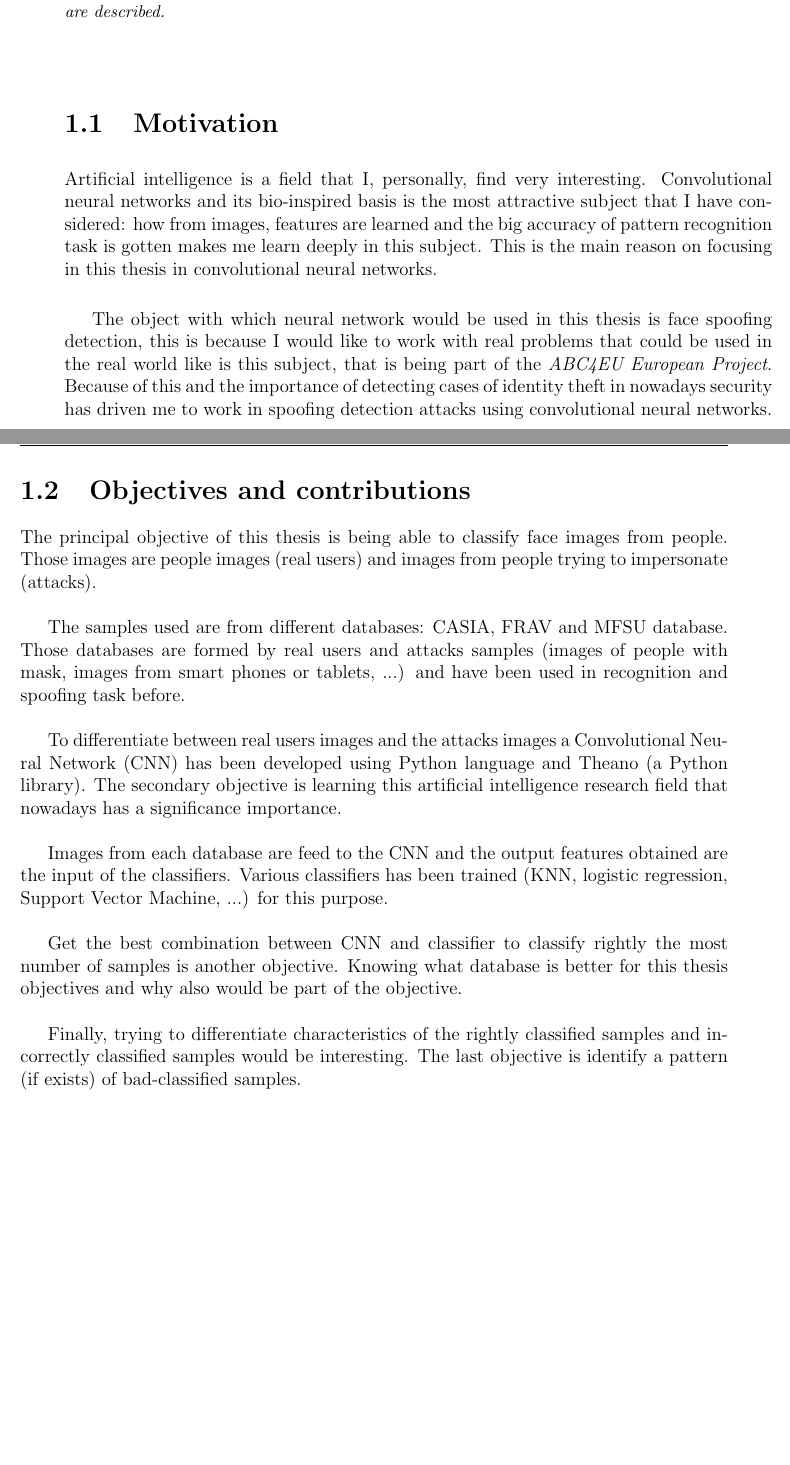
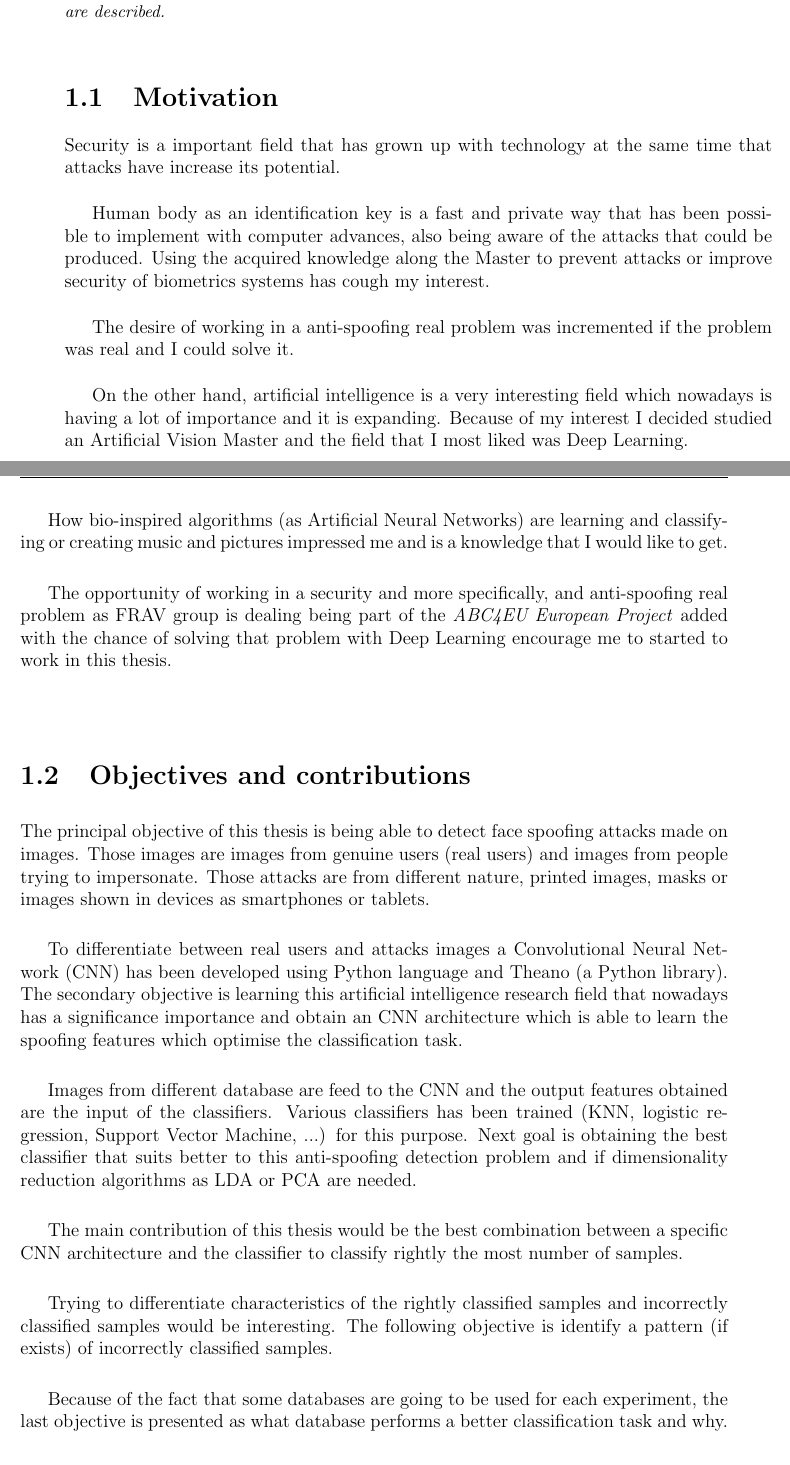
Before and after one commit to beatrizgoa/Latex_TFM, a LaTeX thesis (Memoria_TFM.tex, which reads Intro.tex): two parts of pages 9 and 10 of 94, joined at a grey line, cut so that both start at the same text, the shorter picture padded with empty space. Compiled offline with pdfLaTeX.

Commit message:
objetives modified

```diff
--- a/Intro.tex
+++ b/Intro.tex
@@ -6,22 +6,30 @@
 \emph{In this chapter why this thesis has been realized, its objectives and this document structure are described.\\}
 \end{small}
 \section{Motivation}
-Artificial intelligence is a field that I, personally, find very interesting. Convolutional neural networks and its bio-inspired basis is the most attractive subject that I have considered: how from images, features are learned and the big accuracy of pattern recognition task is gotten makes me learn deeply in this subject. This is the main reason on focusing in this thesis in convolutional neural networks.\\
+Security is a important field that has grown up with technology at the same time that attacks have increase its potential.\\
 
-The object with which neural network would be used in this thesis is face spoofing detection, this is because I would like to work with real problems that could be used in the real world like is this subject, that is being part of the \textit{ABC4EU European Project}. Because of this and the importance of detecting cases of identity theft in nowadays security has driven me to work in spoofing detection attacks using convolutional neural networks.
+Human body as an identification key is a fast and private way that has been possible to implement with computer advances, also being aware of the attacks that could be produced. Using the acquired knowledge along the Master to prevent attacks or improve security of biometrics systems has cough my interest.\\
+
+The desire of working in a anti-spoofing real problem was incremented if the problem was real and I could solve it.\\
+
+On the other hand, artificial intelligence is a very interesting field which nowadays is having a lot of importance and it is expanding. Because of my interest I decided studied an Artificial Vision Master and the field that I most liked was Deep Learning.\\
+
+How bio-inspired algorithms (as Artificial Neural Networks) are learning and classifying or creating music and pictures impressed me and is a knowledge that I would like to get.\\
+
+The opportunity of working in a security and more specifically, and anti-spoofing real problem as FRAV group is dealing being part of the \textit{ABC4EU European Project} added with the chance of solving that problem with Deep Learning encourage me to started to work in this thesis.\\
 
 \section{Objectives and contributions}
-The principal objective of this thesis is being able to classify face images from people. Those images are people images (real users) and images from people trying to impersonate (attacks).\\
+The principal objective of this thesis is being able to detect face spoofing attacks made on images. Those images are images from genuine users (real users) and images from people trying to impersonate. Those attacks are from different nature, printed images, masks or images shown in devices as smartphones or tablets.\\
 
-The samples used are from different databases: CASIA, FRAV and MFSU database. Those databases are formed by real users and attacks samples (images of people with mask, images from smart phones or tablets, ...) and have been used in recognition and spoofing task before.\\
+To differentiate between real users and attacks images a Convolutional Neural Network (CNN) has been developed using Python language and Theano (a Python library). The secondary objective is learning this artificial intelligence research field that nowadays has a significance importance and obtain an CNN architecture which is able to learn the spoofing features which optimise the classification task.\\
 
-To differentiate between real users images and the attacks images a Convolutional Neural Network (CNN) has been developed using Python language and Theano (a Python library). The secondary objective is learning this artificial intelligence research field that nowadays has a significance importance.\\
+Images from different database are feed to the CNN and the output features obtained are the input of the classifiers. Various classifiers has been trained (KNN, logistic regression, Support Vector Machine, ...) for this purpose. Next goal is obtaining the best classifier that suits better to this anti-spoofing detection problem and if dimensionality reduction algorithms as LDA or PCA are needed.\\
 
-Images from each database are feed to the CNN and the output features obtained are the input of the classifiers. Various classifiers has been trained (KNN, logistic regression, Support Vector Machine, ...) for this purpose.\\
+The main contribution of this thesis would be the best combination between a specific CNN architecture and the classifier to classify rightly the most number of samples.\\
 
-Get the best combination between CNN and classifier to classify rightly the most number of samples is another objective. Knowing what database is better for this thesis objectives and why also would be part of the objective.\\
+Trying to differentiate characteristics of the rightly classified samples and incorrectly classified samples would be interesting. The following objective is identify a pattern (if exists) of incorrectly classified samples.\\
 
-Finally, trying to differentiate characteristics of the rightly classified samples and incorrectly classified samples would be interesting. The last objective is identify a pattern (if exists) of bad-classified samples.\\
+Because of the fact that some databases are going to be used for each experiment, the last objective is presented as what database performs a better classification task and why.\\
 
 \section{Thesis structure}
 This thesis is formed by a brief introduction, presented in chapter \ref{ch:introduction}, where the motivation to carry out this project has been exposed and this thesis main objectives are described.\\
```
